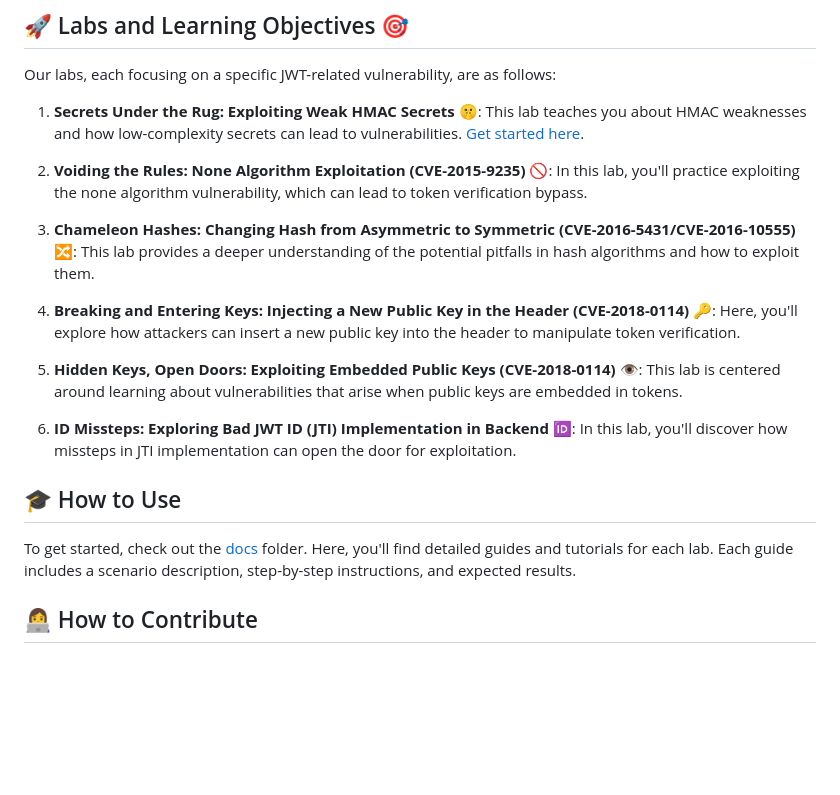
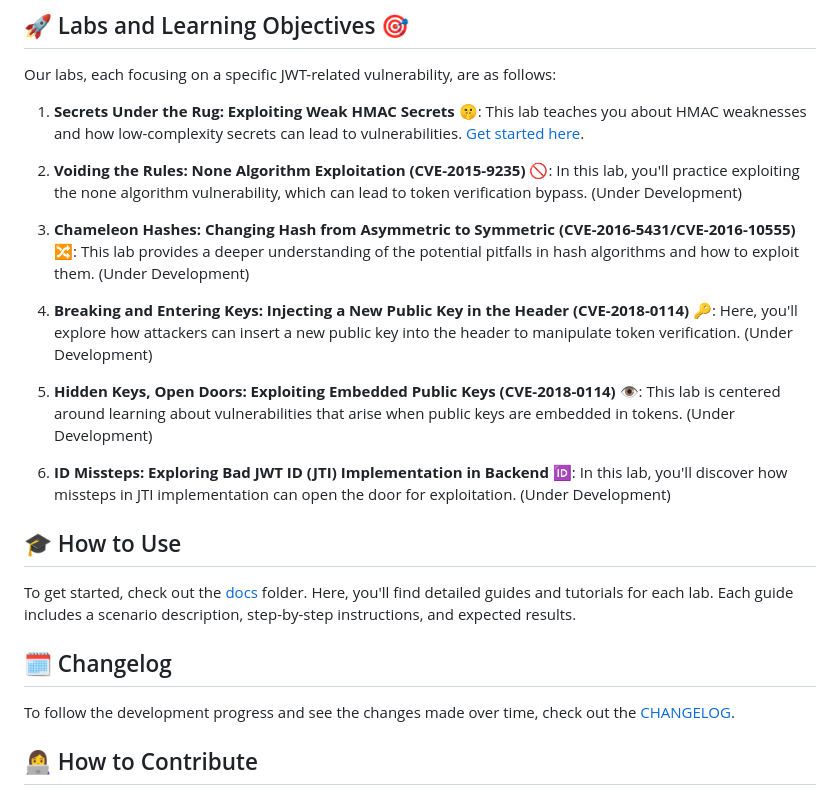
Before and after one commit to mxcezl/JWT-SecLabs, a Markdown page: README.md, the part around one of its changes. Rendered like a GitHub page; blank space fills up the shorter version.

Commit message:
[FEAT] Added changelog, contributors and edited README

```diff
--- a/README.md
+++ b/README.md
@@ -8,19 +8,23 @@ Our labs, each focusing on a specific JWT-related vulnerability, are as follows:
 
 1. **Secrets Under the Rug: Exploiting Weak HMAC Secrets** 🤫: This lab teaches you about HMAC weaknesses and how low-complexity secrets can lead to vulnerabilities. [Get started here](https://github.com/mxcezl/JWT-SecLabs/tree/main/1-secrets-under-the-rug).
 
-2. **Voiding the Rules: None Algorithm Exploitation (CVE-2015-9235)** 🚫: In this lab, you'll practice exploiting the none algorithm vulnerability, which can lead to token verification bypass.
+2. **Voiding the Rules: None Algorithm Exploitation (CVE-2015-9235)** 🚫: In this lab, you'll practice exploiting the none algorithm vulnerability, which can lead to token verification bypass. (Under Development)
 
-3. **Chameleon Hashes: Changing Hash from Asymmetric to Symmetric (CVE-2016-5431/CVE-2016-10555)** 🔀: This lab provides a deeper understanding of the potential pitfalls in hash algorithms and how to exploit them.
+3. **Chameleon Hashes: Changing Hash from Asymmetric to Symmetric (CVE-2016-5431/CVE-2016-10555)** 🔀: This lab provides a deeper understanding of the potential pitfalls in hash algorithms and how to exploit them. (Under Development)
 
-4. **Breaking and Entering Keys: Injecting a New Public Key in the Header (CVE-2018-0114)** 🔑: Here, you'll explore how attackers can insert a new public key into the header to manipulate token verification.
+4. **Breaking and Entering Keys: Injecting a New Public Key in the Header (CVE-2018-0114)** 🔑: Here, you'll explore how attackers can insert a new public key into the header to manipulate token verification. (Under Development)
 
-5. **Hidden Keys, Open Doors: Exploiting Embedded Public Keys (CVE-2018-0114)** 👁️: This lab is centered around learning about vulnerabilities that arise when public keys are embedded in tokens.
+5. **Hidden Keys, Open Doors: Exploiting Embedded Public Keys (CVE-2018-0114)** 👁️: This lab is centered around learning about vulnerabilities that arise when public keys are embedded in tokens. (Under Development)
 
-6. **ID Missteps: Exploring Bad JWT ID (JTI) Implementation in Backend** 🆔: In this lab, you'll discover how missteps in JTI implementation can open the door for exploitation.
+6. **ID Missteps: Exploring Bad JWT ID (JTI) Implementation in Backend** 🆔: In this lab, you'll discover how missteps in JTI implementation can open the door for exploitation. (Under Development)
 
 ## 🎓 How to Use
 
 To get started, check out the [docs](https://github.com/mxcezl/JWT-SecLabs/tree/main/docs) folder. Here, you'll find detailed guides and tutorials for each lab. Each guide includes a scenario description, step-by-step instructions, and expected results.
+
+## 🗓️ Changelog
+
+To follow the development progress and see the changes made over time, check out the [CHANGELOG](https://github.com/mxcezl/JWT-SecLabs/tree/main/CHANGELOG.md).
 
 ## 👩‍💻 How to Contribute
 
```
Also changed, not shown: other parts of README.md (+4 -4 lines), CHANGELOG.md (added, +55 -0 lines), CONTRIBUTORS.md (added, +15 -0 lines).
